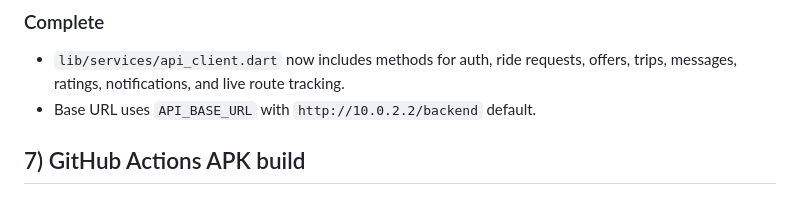
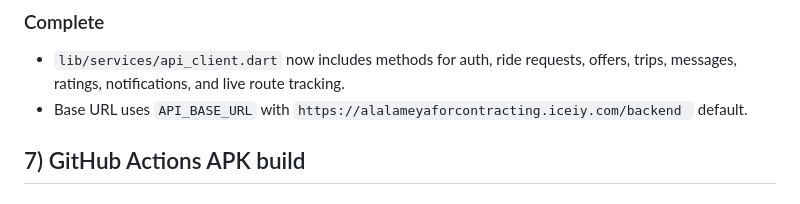
Before and after one commit to mahmoud11199/mymetrquot, a Markdown page: REPO_AUDIT.md, the part around the change. GitHub-like rendering.

Commit message:
Change API client base URL to HTTPS
Updated the base URL in the API client documentation to reflect the new default.

```diff
--- a/REPO_AUDIT.md
+++ b/REPO_AUDIT.md
@@ -55,7 +55,8 @@
 
 ### Complete
 - `lib/services/api_client.dart` now includes methods for auth, ride requests, offers, trips, messages, ratings, notifications, and live route tracking.
-- Base URL uses `API_BASE_URL` with `http://10.0.2.2/backend` default.
+- Base URL uses `API_BASE_URL` with `https://alalameyaforcontracting.iceiy.com/backend
+` default.
 
 ## 7) GitHub Actions APK build
 
```
